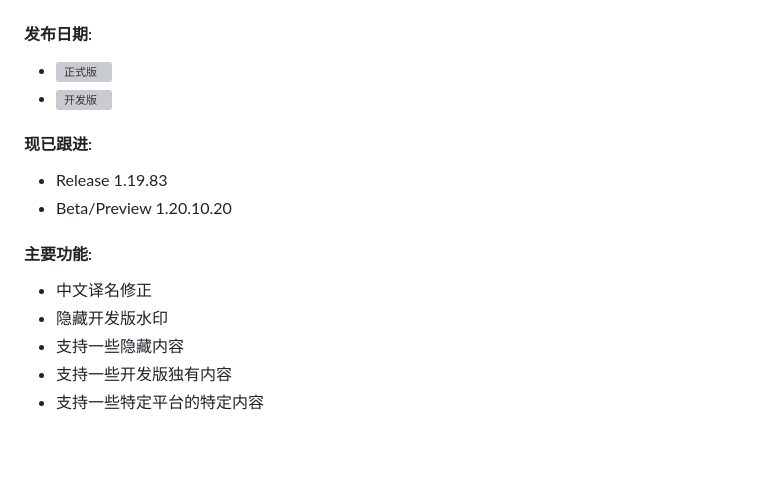
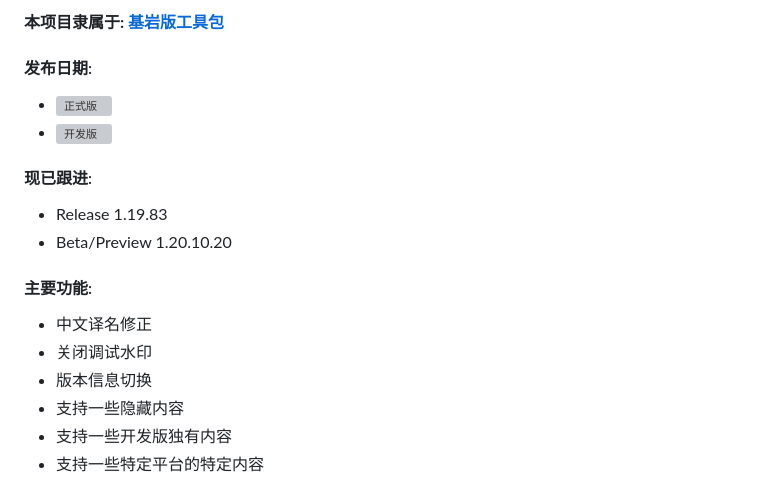
Before and after one commit to Spectrollay/mclang_cn, a Markdown page: README.md, the part around one of its changes. Drawn GitHub-style; blank space fills up the shorter version; grey boxes are pictures that could not be loaded.

```diff
--- a/README.md
+++ b/README.md
@@ -14,5 +16,7 @@
 
 </div>
 
+<b>本项目隶属于: <a href="https://github.com/Spectrollay/mcpack_bk">基岩版工具包</a></b>
+
 <h4>发布日期:</h4>
 
@@ -27,7 +31,8 @@
 <h4>主要功能:</h4>
 
 - 中文译名修正
-- 隐藏开发版水印
+- 关闭调试水印
+- 版本信息切换
 - 支持一些隐藏内容
 - 支持一些开发版独有内容
 - 支持一些特定平台的特定内容
```
Also changed, not shown: other parts of README.md (+5 -3 lines).
